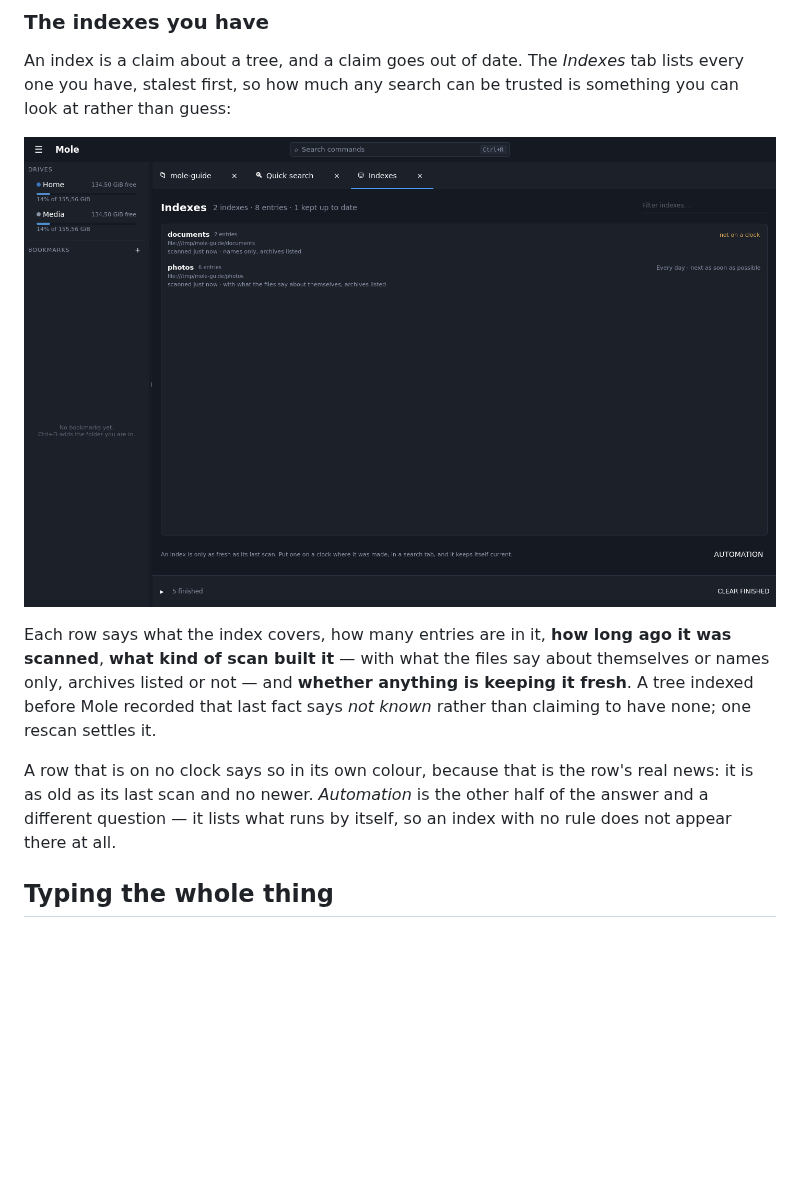
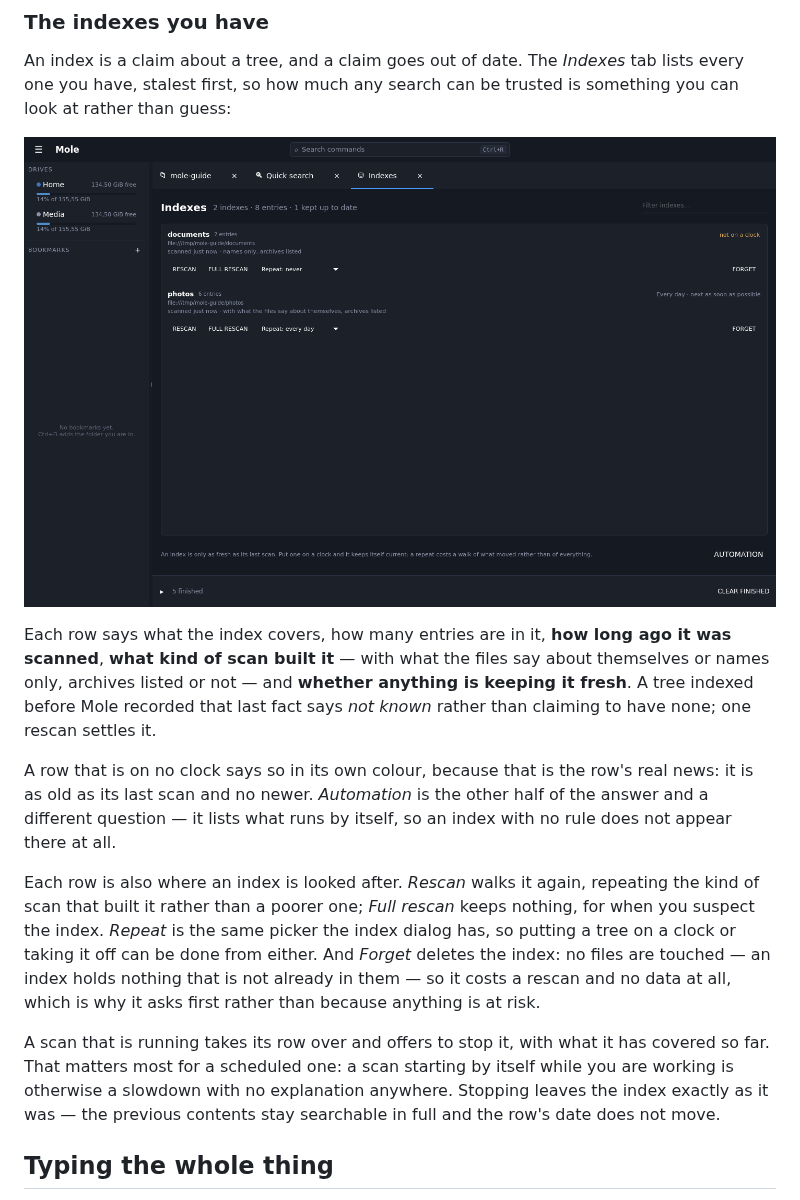
Before and after one commit to Ogefest/mole, a Markdown page: docs/guide/searching.md, the part around the change. GitHub-like rendering; pictures changed too: docs/guide/images/26-indexes.png; blank space fills up the shorter version.

```diff
--- a/docs/guide/searching.md
+++ b/docs/guide/searching.md
@@ -189,6 +189,18 @@ is as old as its last scan and no newer. *Automation* is the other half of the a
 different question — it lists what runs by itself, so an index with no rule does not appear
 there at all.
 
+Each row is also where an index is looked after. *Rescan* walks it again, repeating the kind
+of scan that built it rather than a poorer one; *Full rescan* keeps nothing, for when you
+suspect the index. *Repeat* is the same picker the index dialog has, so putting a tree on a
+clock or taking it off can be done from either. And *Forget* deletes the index: no files are
+touched — an index holds nothing that is not already in them — so it costs a rescan and no
+data at all, which is why it asks first rather than because anything is at risk.
+
+A scan that is running takes its row over and offers to stop it, with what it has covered so
+far. That matters most for a scheduled one: a scan starting by itself while you are working
+is otherwise a slowdown with no explanation anywhere. Stopping leaves the index exactly as it
+was — the previous contents stay searchable in full and the row's date does not move.
+
 ## Typing the whole thing
 
 Above the form is a line, and the two are one query seen twice: typing here moves the
```
Also changed, not shown: CHANGELOG.md (+2 -0 lines), 7 other files.
